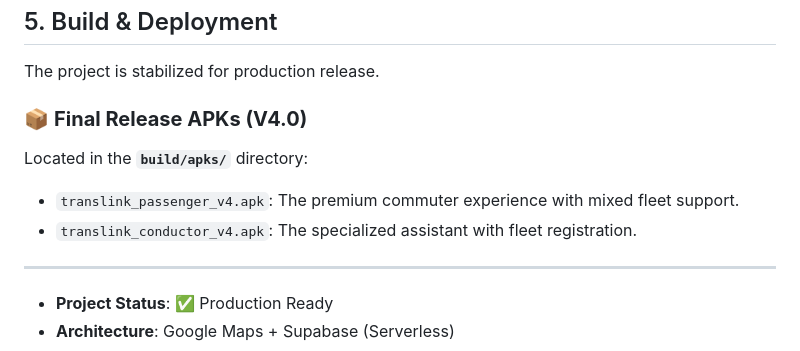
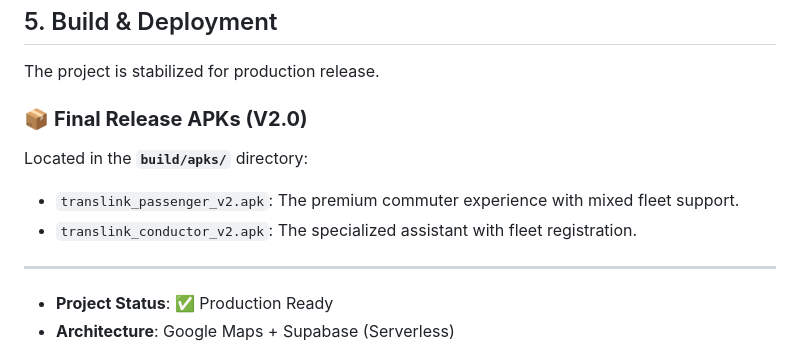
Before and after one commit to PandaSL2/TransLink, a Markdown page: README.md, the part around the change. Drawn GitHub-style.

Commit message:
Update APK version numbers in README

```diff
--- a/README.md
+++ b/README.md
@@ -57,10 +57,10 @@ To update credentials, modify these specific constants:
 ## 5. Build & Deployment
 The project is stabilized for production release.
 
-### 📦 **Final Release APKs (V4.0)**
+### 📦 **Final Release APKs (V2.0)**
 Located in the **`build/apks/`** directory:
-- `translink_passenger_v4.apk`: The premium commuter experience with mixed fleet support.
-- `translink_conductor_v4.apk`: The specialized assistant with fleet registration.
+- `translink_passenger_v2.apk`: The premium commuter experience with mixed fleet support.
+- `translink_conductor_v2.apk`: The specialized assistant with fleet registration.
 
 
 
```
